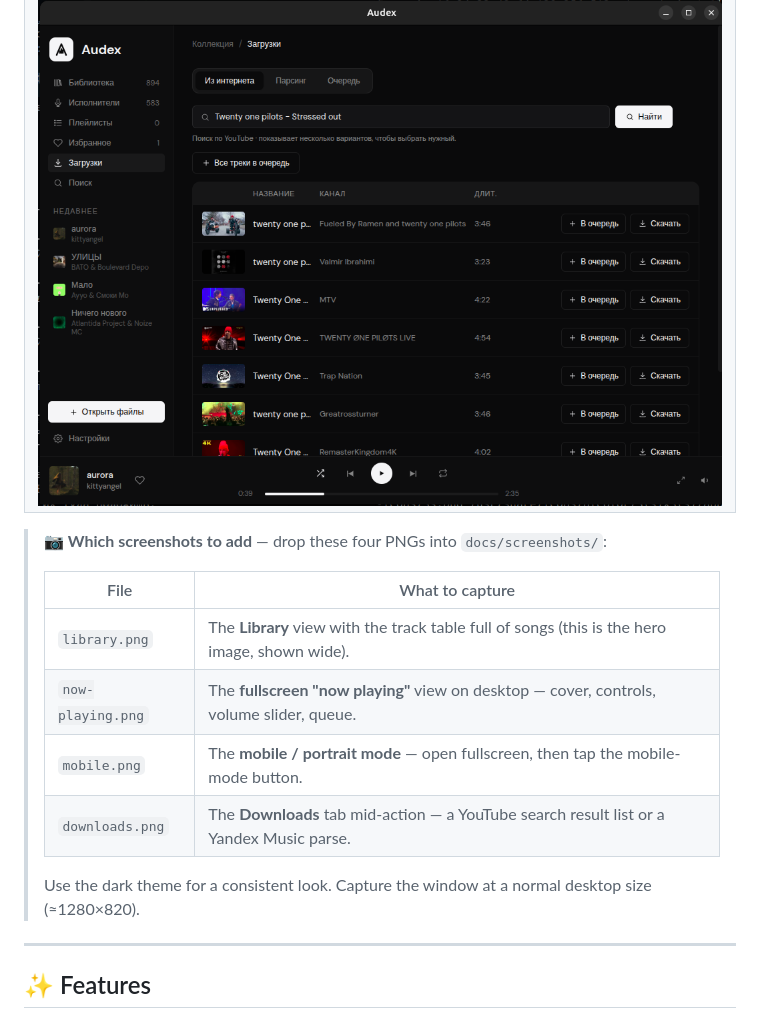
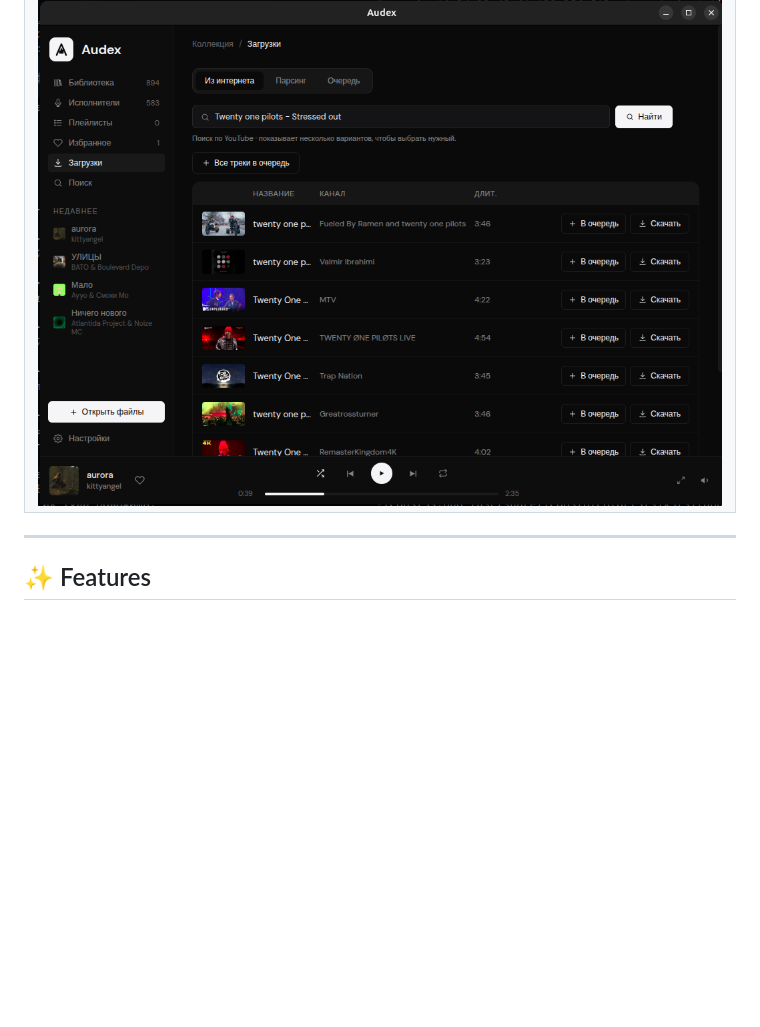
Before and after one commit to MishaSok/audex-player, a Markdown page: README.md, the part around the change. Drawn GitHub-style; blank space fills up the shorter version.

Commit message:
Remove screenshot instructions block from README
Co-Authored-By: Claude Opus 4.7 <noreply@anthropic.com>

```diff
--- a/README.md
+++ b/README.md
@@ -40,17 +40,6 @@ Built with Electron and vanilla JS — no frameworks, no bloat, just a clean cha
       <img src="docs/screenshots/downloads.png" alt="Downloads" /></td>
   </tr>
 </table>
-
-> **📷 Which screenshots to add** — drop these four PNGs into `docs/screenshots/`:
->
-> | File | What to capture |
-> | --- | --- |
-> | `library.png` | The **Library** view with the track table full of songs (this is the hero image, shown wide). |
-> | `now-playing.png` | The **fullscreen "now playing"** view on desktop — cover, controls, volume slider, queue. |
-> | `mobile.png` | The **mobile / portrait mode** — open fullscreen, then tap the mobile-mode button. |
-> | `downloads.png` | The **Downloads** tab mid-action — a YouTube search result list or a Yandex Music parse. |
->
-> Use the dark theme for a consistent look. Capture the window at a normal desktop size (≈1280×820).
 
 ---
 
```
